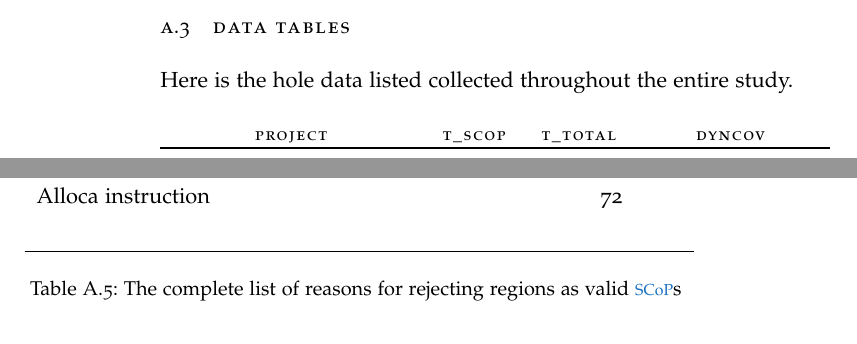
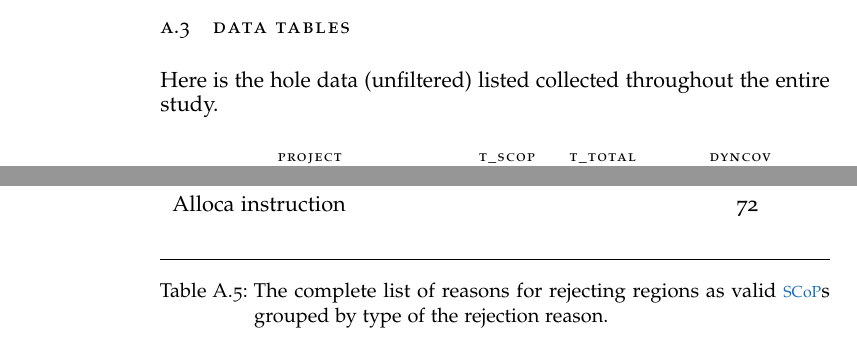
Before and after one commit to TrackerSB/Bachelorarbeit, a LaTeX thesis (ClassicThesis.tex, which reads Chapters/Chapter0A.tex): two parts of pages 50 and 59 of 67 before the commit and two parts of pages 50 and 58 of 65 after it, joined at a grey line, cut so that both start at the same text. Compiled offline with pdfLaTeX.

Commit message:
Adjust tables

```diff
--- a/Chapters/Chapter0A.tex
+++ b/Chapters/Chapter0A.tex
@@ -116,9 +116,18 @@ These peaces of code illustrate simple situations where \scops are invalid.
 \end{code}
 
 \section{Data Tables}\label{sec:dataTables}
-Here is the hole data listed collected throughout the entire study.
-\begin{footnotesize}
+Here is the hole data (unfiltered) listed collected throughout the entire study.
+\begin{scriptsize}
     \LTXtable{\textwidth}{tables/ratiosScops.tex}
     \LTXtable{\textwidth}{tables/ratiosMaxRegions.tex}
-\end{footnotesize}
-\LTXtable{\textwidth}{tables/invalidReasons.tex}
+\end{scriptsize}
+\begin{table}[!h]
+    \myfloatalign
+    \begin{tabularx}{\textwidth}{Xc}
+        \tableheadline{project} & \tableheadline{occurrence}\\\toprule
+        \csvreader[head to column names]{csv/report_invalidReasons.csv}{}{\csvcoli&\csvcolii\\}
+        \\\bottomrule
+    \end{tabularx}
+    \caption[Data of reasons for rejection]{The complete list of reasons for rejecting regions as valid \scops grouped by type of the rejection reason.}
+    \label{tab:rejectionReasons}
+\end{table}
```
Also changed, not shown: tables/invalidReasons.tex (deleted, +0 -7 lines).
